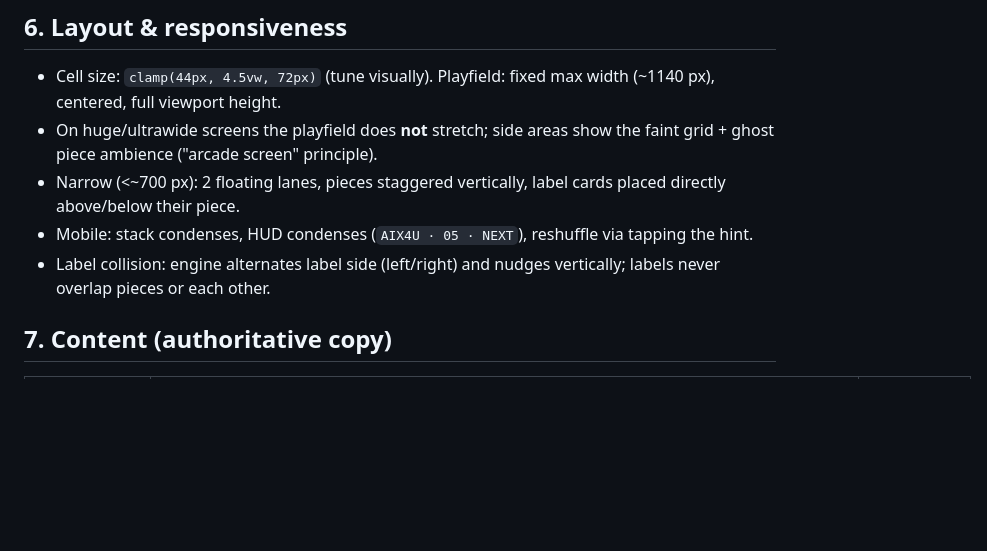
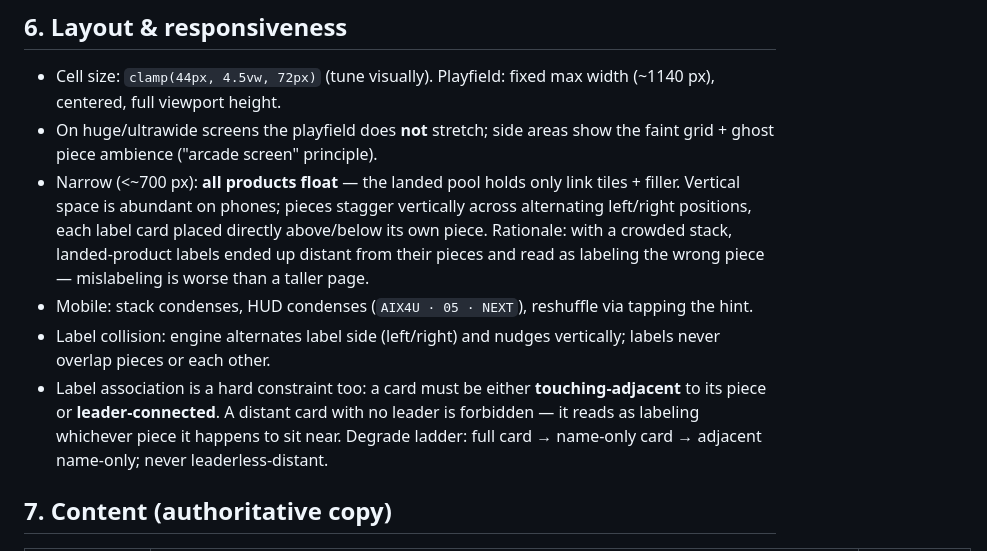
Before and after one commit to RuochenLyu/aix4u, a Markdown page: docs/DESIGN.md, the part around the change. Drawn GitHub-style; blank space fills up the shorter version.

Commit message:
docs: float every product on narrow, and make label association a rule
Two additions to §6, both from the same 375px finding: the three landed
products' cards were pushed far from their pieces with no leader, and
HEALTH ANALYST's card ended up touching RayTally's tetromino — it read as
labelling the wrong product. A taller page is a cheap price for that.

Co-Authored-By: Claude Fable 5 <noreply@anthropic.com>

```diff
--- a/docs/DESIGN.md
+++ b/docs/DESIGN.md
@@ -102,9 +102,10 @@ Implementation constraints: DOM pieces animated via `transform`/`opacity` only;
 
 - Cell size: `clamp(44px, 4.5vw, 72px)` (tune visually). Playfield: fixed max width (~1140 px), centered, full viewport height.
 - On huge/ultrawide screens the playfield does **not** stretch; side areas show the faint grid + ghost piece ambience ("arcade screen" principle).
-- Narrow (<~700 px): 2 floating lanes, pieces staggered vertically, label cards placed directly above/below their piece.
+- Narrow (<~700 px): **all products float** — the landed pool holds only link tiles + filler. Vertical space is abundant on phones; pieces stagger vertically across alternating left/right positions, each label card placed directly above/below its own piece. Rationale: with a crowded stack, landed-product labels ended up distant from their pieces and read as labeling the wrong piece — mislabeling is worse than a taller page.
 - Mobile: stack condenses, HUD condenses (`AIX4U · 05 · NEXT`), reshuffle via tapping the hint.
 - Label collision: engine alternates label side (left/right) and nudges vertically; labels never overlap pieces or each other.
+- Label association is a hard constraint too: a card must be either **touching-adjacent** to its piece or **leader-connected**. A distant card with no leader is forbidden — it reads as labeling whichever piece it happens to sit near. Degrade ladder: full card → name-only card → adjacent name-only; never leaderless-distant.
 
 ## 7. Content (authoritative copy)
 
```
